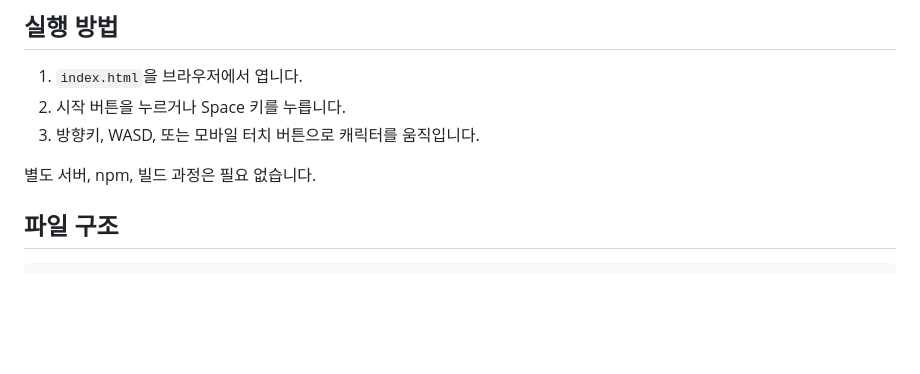
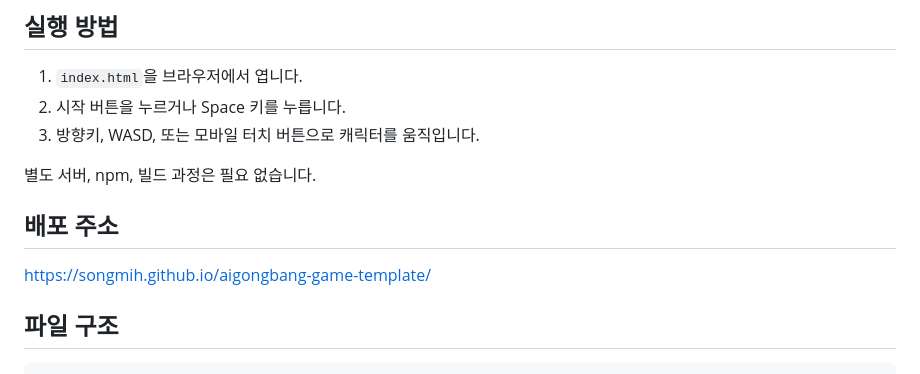
Before and after one commit to songmih/aigongbang-game-template, a Markdown page: README.md, the part around the change. Drawn GitHub-style; blank space fills up the shorter version.

Commit message:
Add GitHub Pages deployment URL

```diff
--- a/README.md
+++ b/README.md
@@ -11,6 +11,10 @@
 3. 방향키, WASD, 또는 모바일 터치 버튼으로 캐릭터를 움직입니다.
 
 별도 서버, npm, 빌드 과정은 필요 없습니다.
+
+## 배포 주소
+
+https://songmih.github.io/aigongbang-game-template/
 
 ## 파일 구조
 
```
